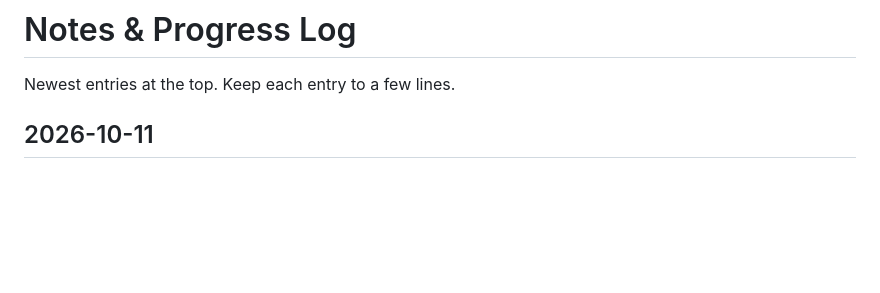
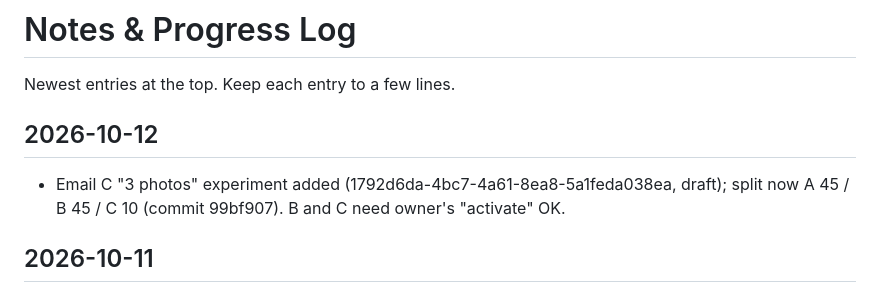
Before and after one commit to RubenOchoa3/Lead-Generation-Get-Leads-, a Markdown page: NOTES.md, the part around the change. GitHub-like rendering; blank space fills up the shorter version.

```diff
--- a/NOTES.md
+++ b/NOTES.md
@@ -1,6 +1,9 @@
 # Notes & Progress Log
 
 Newest entries at the top. Keep each entry to a few lines.
+
+## 2026-10-12
+- Email C "3 photos" experiment added (1792d6da-4bc7-4a61-8ea8-5a1feda038ea, draft); split now A 45 / B 45 / C 10 (commit 99bf907). B and C need owner's "activate" OK.
 
 ## 2026-10-11
 - Owner approved week-1 review plan. Built: Email B campaign "RS · Cycle 1 · Test B · Clean Test" (3ddb5661-c768-4b5a-880b-d7688613b56f, draft, needs owner's activation OK); app splits local leads 50/50 A/B; B "yes" auto-reply sends /clean-test.pdf; area = Kern + Tulare/Kings/Fresno towns; pool skips email-domain ≠ company-domain contacts (commit 8f80875). Fixed top-up re-picking un-addable leads (af5407e).
```
Also changed, not shown: docs/campaign-learnings.md (+4 -1 lines).
